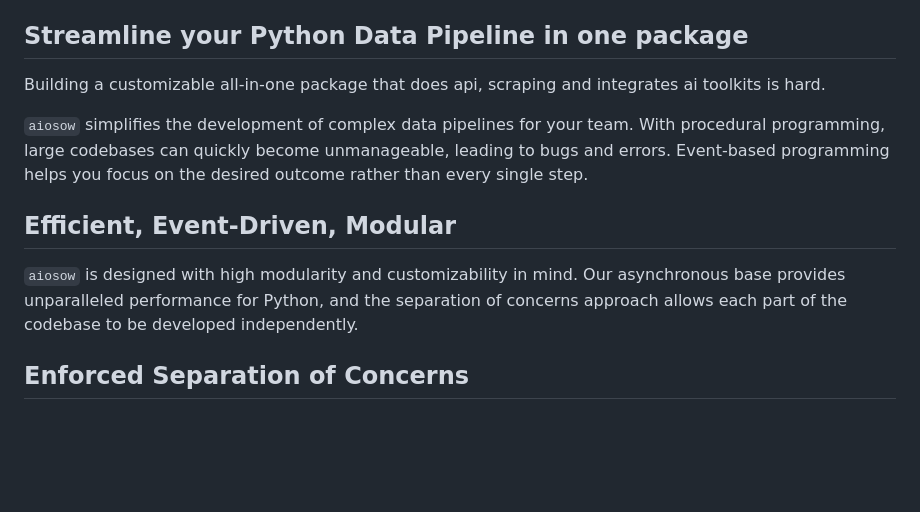
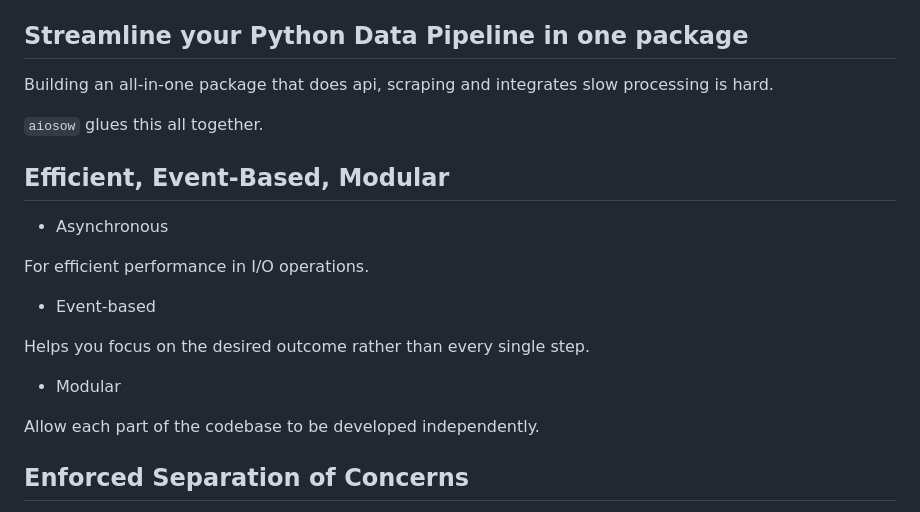
Before and after one commit to 6r17/aiosow, a Markdown page: README.md, the part around the change. Rendered like a GitHub page; blank space fills up the shorter version.

Commit message:
documentation: misc

```diff
--- a/README.md
+++ b/README.md
@@ -5,17 +5,25 @@
 [![Documentation](https://img.shields.io/badge/-documentation-white?style=for-the-badge)](https://exorde-labs.github.io/aiosow)
 
 ## Streamline your Python Data Pipeline in one package
-Building a customizable all-in-one package that does api, scraping and integrates ai toolkits is hard.
+Building an all-in-one package that does api, scraping and integrates slow processing is hard.
 
-`aiosow` simplifies the development of complex data pipelines for your team.
-With procedural programming, large codebases can quickly become unmanageable,
-leading to bugs and errors. Event-based programming helps you focus on the desired outcome
-rather than every single step.
+`aiosow` glues this all together.
 
-## Efficient, Event-Driven, Modular
-`aiosow` is designed with high modularity and customizability in mind.
-Our asynchronous base provides unparalleled performance for Python, and the separation of concerns approach
-allows each part of the codebase to be developed independently.
+
+## Efficient, Event-Based, Modular
+
+- Asynchronous
+
+For efficient performance in I/O operations.
+
+- Event-based
+
+Helps you focus on the desired outcome rather than every single step.
+
+- Modular
+
+Allow each part of the codebase to be developed independently.
+
 
 ## Enforced Separation of Concerns
 
```
